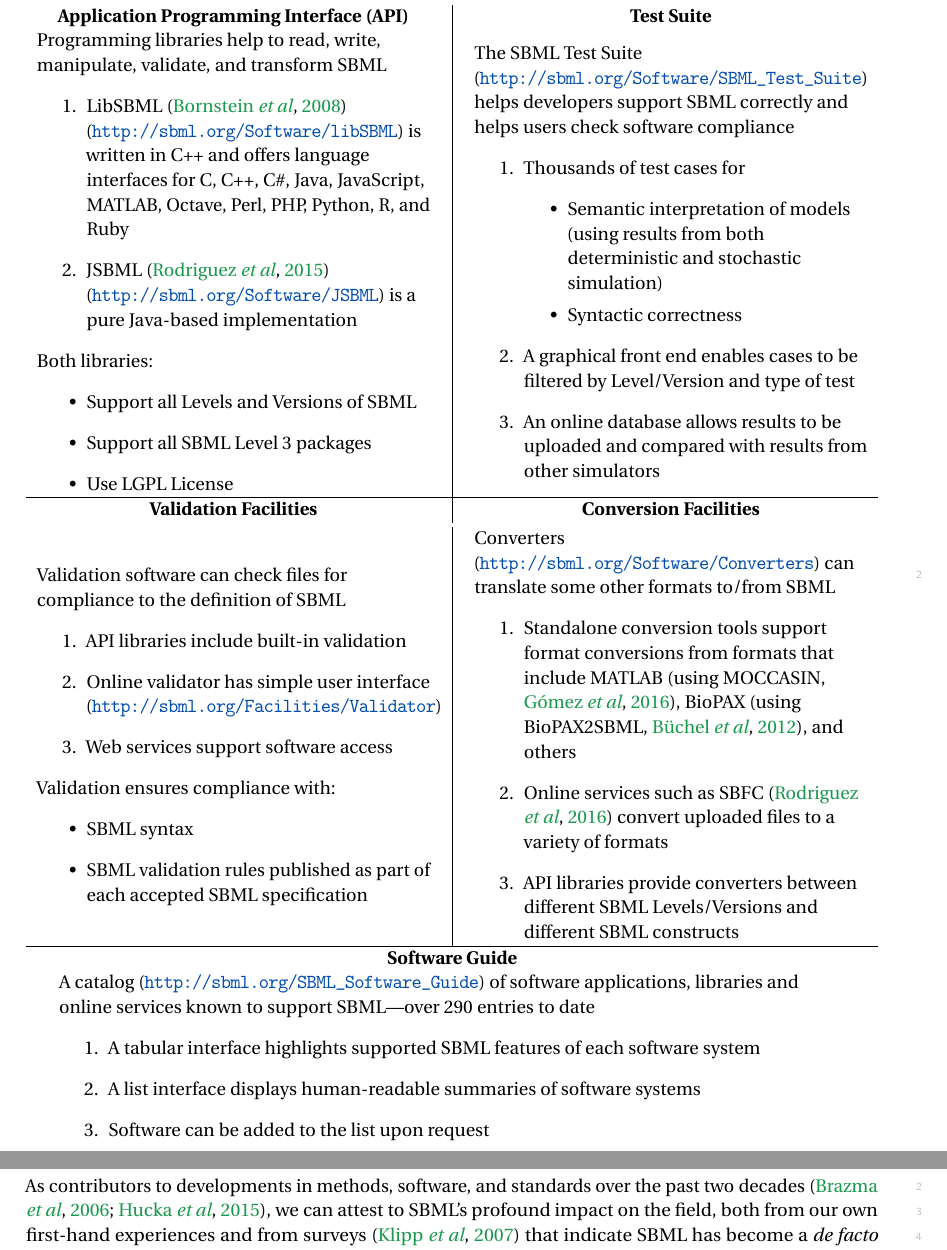
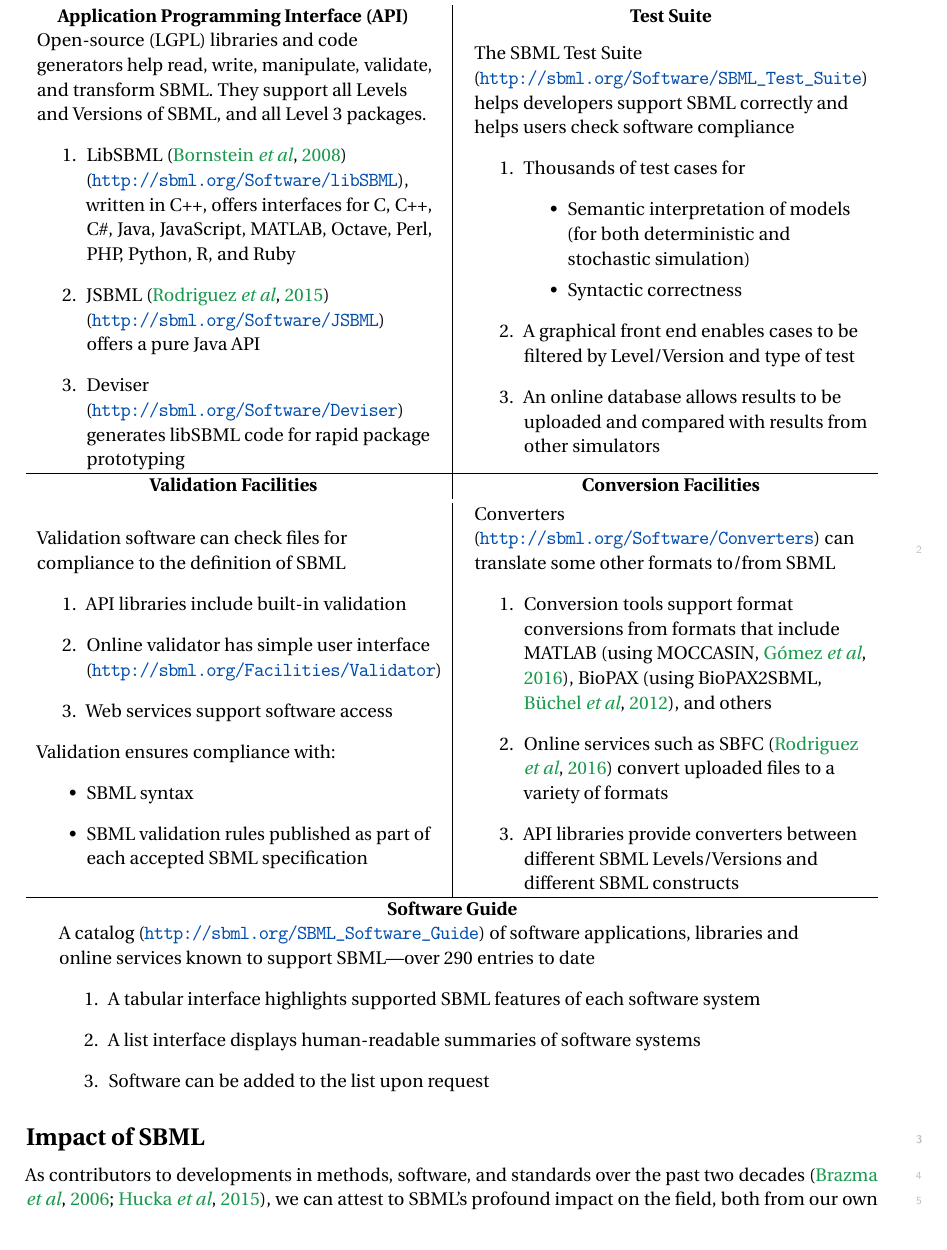
Before and after one commit to sbmlteam/sbml-level-3-paper-overleaf, a LaTeX document (main.tex): two parts of pages 13 and 14 of 30 before the commit and part of page 13 of 30 after it, the two joined at a grey line, cut so that both start at the same text. Compiled offline with pdfLaTeX.

Commit message:
Add mention of Deviser to box 2 & edit content a bit

```diff
--- a/main.tex
+++ b/main.tex
@@ -320,18 +320,14 @@
 \begin{tabular} {@{}c|c@{}}
     \textbf{Application Programming Interface (API)} & \textbf{Test Suite} \\
 \begin{tabular} {P{3 in}}
-Programming libraries help to read, write, manipulate, validate, and transform SBML
+Open-source (LGPL) libraries and code generators help read, write, manipulate, validate, and transform SBML. They support all  Levels and Versions of SBML, and all Level~3 packages.
 \begin{enumerate}
-	\item LibSBML~\citep{bornstein2008libsbml} (\tighturl{http://sbml.org/Software/libSBML}) is written in C++ and offers language interfaces for C, C++, C\#, Java, JavaScript, MATLAB, Octave, Perl, PHP, Python, R, and Ruby
+	\item LibSBML~\citep{bornstein2008libsbml} (\tighturl{http://sbml.org/Software/libSBML}), written in C++, offers interfaces for C, C++, C\#, Java, JavaScript, MATLAB, Octave, Perl, PHP, Python, R, and Ruby
 
-	\item JSBML~\citep{Rodriguez2015} (\tighturl{http://sbml.org/Software/JSBML}) is a pure Java-based implementation
+	\item JSBML~\citep{Rodriguez2015} (\tighturl{http://sbml.org/Software/JSBML}) offers a pure Java API
+
+        \item Deviser (\tighturl{http://sbml.org/Software/Deviser}) generates libSBML code for rapid package prototyping
 \end{enumerate}
-Both libraries:
-\begin{itemize}
-	\item Support all Levels and Versions of SBML
-	\item Support all SBML Level~3 packages
-	\item Use LGPL License
-\end{itemize}
 \end{tabular}
 &
 \begin{tabular} {P{3 in}}
@@ -340,7 +336,7 @@
 \begin{enumerate}
 \item Thousands of test cases for
 \begin{itemize}
-	\item Semantic interpretation of models (using results from both deterministic and stochastic simulation)
+	\item Semantic interpretation of models (for both deterministic and stochastic simulation)
 	\item Syntactic correctness
 \end{itemize}
 	\item A graphical front end enables cases to be filtered by Level/Version and type of test
@@ -368,7 +364,7 @@
 \begin{tabular} {P{3 in}}
 Converters (\tighturl{http://sbml.org/Software/Converters}) can translate some other formats to/from SBML
 \begin{enumerate}
-      \item Standalone conversion tools support format conversions from formats that include MATLAB~\citep[using MOCCASIN,][]{gomez2016moccasin}, BioPAX~\citep[using BioPAX2SBML,][]{Buchel2012qualitative}, and others
+      \item Conversion tools support format conversions from formats that include MATLAB~\citep[using MOCCASIN,][]{gomez2016moccasin}, BioPAX~\citep[using BioPAX2SBML,][]{Buchel2012qualitative}, and others
       \item Online services such as SBFC~\citep{Rodriguez2016systems} convert uploaded files to a variety of formats
       \item API libraries provide converters between different SBML Levels/Versions and different SBML constructs
 \end{enumerate}
```
